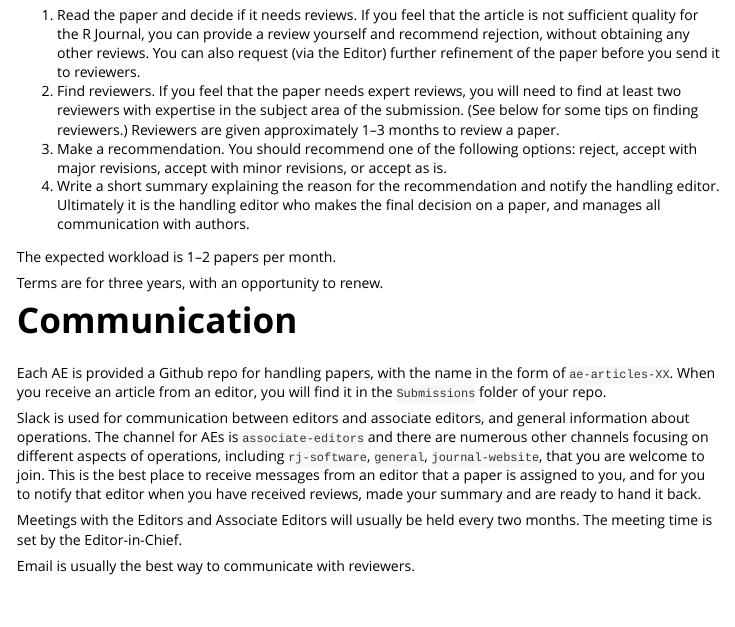
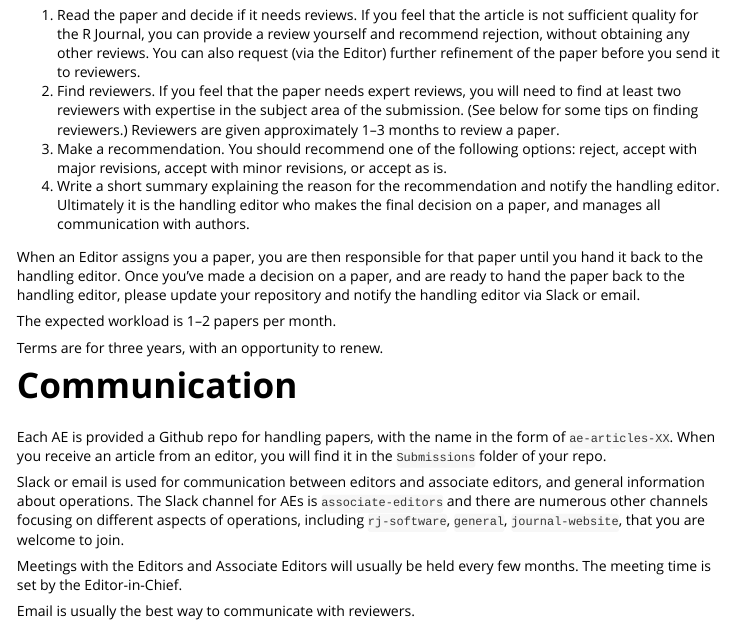
Before and after one commit to rjournal/rj, an R Markdown document (vignettes/associate_editors_guide.Rmd): the page in a window 1100 px wide, from 270 px down. Rendered offline with R 4.5, knitr and Pandoc, with nearby package versions; code that draws random numbers runs with fixed seeds of ours.

Commit message:
Clarified AE process

```diff
--- a/vignettes/associate_editors_guide.Rmd
+++ b/vignettes/associate_editors_guide.Rmd
@@ -28,6 +28,8 @@ As an Associate Editor, you will receive manuscripts from one of the four curren
 3. Make a recommendation. You should recommend one of the following options: reject, accept with major revisions, accept with minor revisions, or accept as is.
 4. Write a short summary explaining the reason for the recommendation and notify the handling editor. Ultimately it is the handling editor who makes the final decision on a paper, and manages all communication with authors.
 
+When an Editor assigns you a paper, you are then responsible for that paper until you hand it back to the handling editor. Once you've made a decision on a paper, and are ready to hand the paper back to the handling editor, please update your repository and notify the handling editor via Slack or email.
+
 The expected workload is 1--2 papers per month.
 
 Terms are for three years, with an opportunity to renew.
@@ -36,9 +38,9 @@ Terms are for three years, with an opportunity to renew.
 
 Each AE is provided a Github repo for handling papers, with the name in the form of `ae-articles-XX`. When you receive an article from an editor, you will find it in the `Submissions` folder of your repo.
 
-Slack is used for communication between editors and associate editors, and general information about operations. The channel for AEs is `associate-editors` and there are numerous other channels focusing on different aspects of operations, including `rj-software`, `general`, `journal-website`, that you are welcome to join. This is the best place to receive messages from an editor that a paper is assigned to you, and for you to notify that editor when you have received reviews, made your summary and are ready to hand it back.
+Slack or email is used for communication between editors and associate editors, and general information about operations. The Slack channel for AEs is `associate-editors` and there are numerous other channels focusing on different aspects of operations, including `rj-software`, `general`, `journal-website`, that you are welcome to join.
 
-Meetings with the Editors and Associate Editors will usually be held every two months. The meeting time is set by the Editor-in-Chief.
+Meetings with the Editors and Associate Editors will usually be held every few months. The meeting time is set by the Editor-in-Chief.
 
 Email is usually the best way to communicate with reviewers.
 
```
